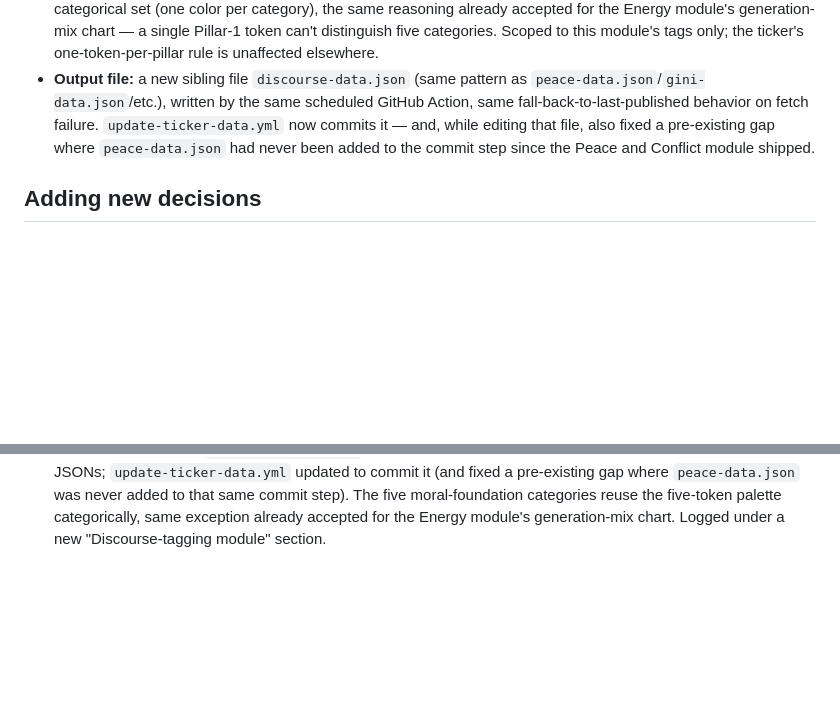
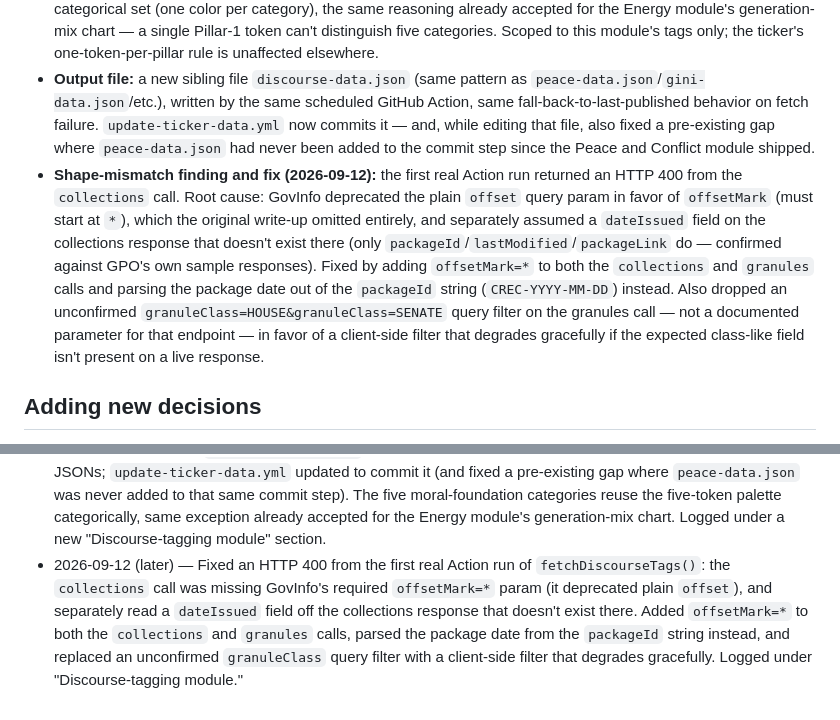
Before and after one commit to kedarkurpad/zauberberg, a Markdown page: DECISIONS.md, 2 parts joined by grey strips. GitHub-like rendering; blank space fills up the shorter version.

Commit message:
Fix fetchDiscourseTags HTTP 400 error and update logic
Fixed HTTP 400 error in fetchDiscourseTags due to missing offsetMark param and incorrect dateIssued field assumption. Updated fetch logic to comply with GovInfo API changes and improved error handling.

```diff
--- a/DECISIONS.md
+++ b/DECISIONS.md
@@ -110,6 +110,7 @@ Visual direction: a refined, decluttered evolution of the Bloomberg Terminal aes
 - **New secret, optional:** `GOVINFO_API_KEY`. GovInfo/api.data.gov accepts the shared, unregistered `DEMO_KEY` with no signup at all, at a low shared rate limit (30/hr, 50/day) — the fetcher defaults to it, so no new secret is strictly required. Register a personal free key only if that quota proves too tight for the daily schedule.
 - **Color-token exception:** the five moral-foundation categories reuse the existing five-token palette as a plain categorical set (one color per category), the same reasoning already accepted for the Energy module's generation-mix chart — a single Pillar-1 token can't distinguish five categories. Scoped to this module's tags only; the ticker's one-token-per-pillar rule is unaffected elsewhere.
 - **Output file:** a new sibling file `discourse-data.json` (same pattern as `peace-data.json`/`gini-data.json`/etc.), written by the same scheduled GitHub Action, same fall-back-to-last-published behavior on fetch failure. `update-ticker-data.yml` now commits it — and, while editing that file, also fixed a pre-existing gap where `peace-data.json` had never been added to the commit step since the Peace and Conflict module shipped.
+- **Shape-mismatch finding and fix (2026-09-12):** the first real Action run returned an HTTP 400 from the `collections` call. Root cause: GovInfo deprecated the plain `offset` query param in favor of `offsetMark` (must start at `*`), which the original write-up omitted entirely, and separately assumed a `dateIssued` field on the collections response that doesn't exist there (only `packageId`/`lastModified`/`packageLink` do — confirmed against GPO's own sample responses). Fixed by adding `offsetMark=*` to both the `collections` and `granules` calls and parsing the package date out of the `packageId` string (`CREC-YYYY-MM-DD`) instead. Also dropped an unconfirmed `granuleClass=HOUSE&granuleClass=SENATE` query filter on the granules call — not a documented parameter for that endpoint — in favor of a client-side filter that degrades gracefully if the expected class-like field isn't present on a live response.
 
 ## Adding new decisions
 
@@ -139,3 +140,4 @@ When a new decision is agreed on, add it under the matching category above as a
 - 2026-09-11 (later still) — Root-caused and fixed the shape mismatch flagged above: field names were fine all along (confirmed via the [diag] logs), the real bug was UNHCR's default 100-row page cap, compounded in `fetchDisplacement()` by `coo_all=false&coa_all=false` not server-aggregating into one global row as docs implied. Both fetchers now request `limit=1000` and sum client-side over per-origin-country rows; diagnostic logging kept in place to confirm the cap actually lifts on the next real run (if row counts stay ~100, real pagination is the follow-up). Logged under "Peace and Conflict module visualizations."
 - 2026-09-11 (later still) — Recolored the Distributional Justice (Gini) panel chart from sage to ochre, by request, to signal a rising Gini ratio as a normatively "bad" trend using the ticker's existing polarity-scheme hue. Flagged as a deliberate departure from the one-token-per-pillar rule the chart previously followed — it no longer color-matches the other three Pillar 2 ticker indicators — and it deepens the existing ochre collision. Logged under "Distributional Justice module visualizations" and Style.
 - 2026-09-12 — Wired the footer's previously fully-synthetic "Discourse-tagging output format" module to a real (if demo-scoped) pipeline: added `fetchDiscourseTags()` to `fetch-ticker-data.mjs`, sourcing official floor-speech transcripts from the GovInfo Congressional Record API (keyless via the shared `DEMO_KEY`; optional `GOVINFO_API_KEY` secret for a higher personal quota) and scoring them with a lexicon-based method — a starter subset of the Moral Foundations Dictionary plus an NRC-style emotion lexicon — rather than an LLM call, by request, on interpretability/setup-lift/credibility grounds. Explicitly logged as second-generation NLP per Törnberg's own typology, a deliberate step back from the third-generation "TDAA" framing discussed earlier in this project. New sibling output file `discourse-data.json`, same fallback-to-last-published convention as the other module JSONs; `update-ticker-data.yml` updated to commit it (and fixed a pre-existing gap where `peace-data.json` was never added to that same commit step). The five moral-foundation categories reuse the five-token palette categorically, same exception already accepted for the Energy module's generation-mix chart. Logged under a new "Discourse-tagging module" section.
+- 2026-09-12 (later) — Fixed an HTTP 400 from the first real Action run of `fetchDiscourseTags()`: the `collections` call was missing GovInfo's required `offsetMark=*` param (it deprecated plain `offset`), and separately read a `dateIssued` field off the collections response that doesn't exist there. Added `offsetMark=*` to both the `collections` and `granules` calls, parsed the package date from the `packageId` string instead, and replaced an unconfirmed `granuleClass` query filter with a client-side filter that degrades gracefully. Logged under "Discourse-tagging module."
```
